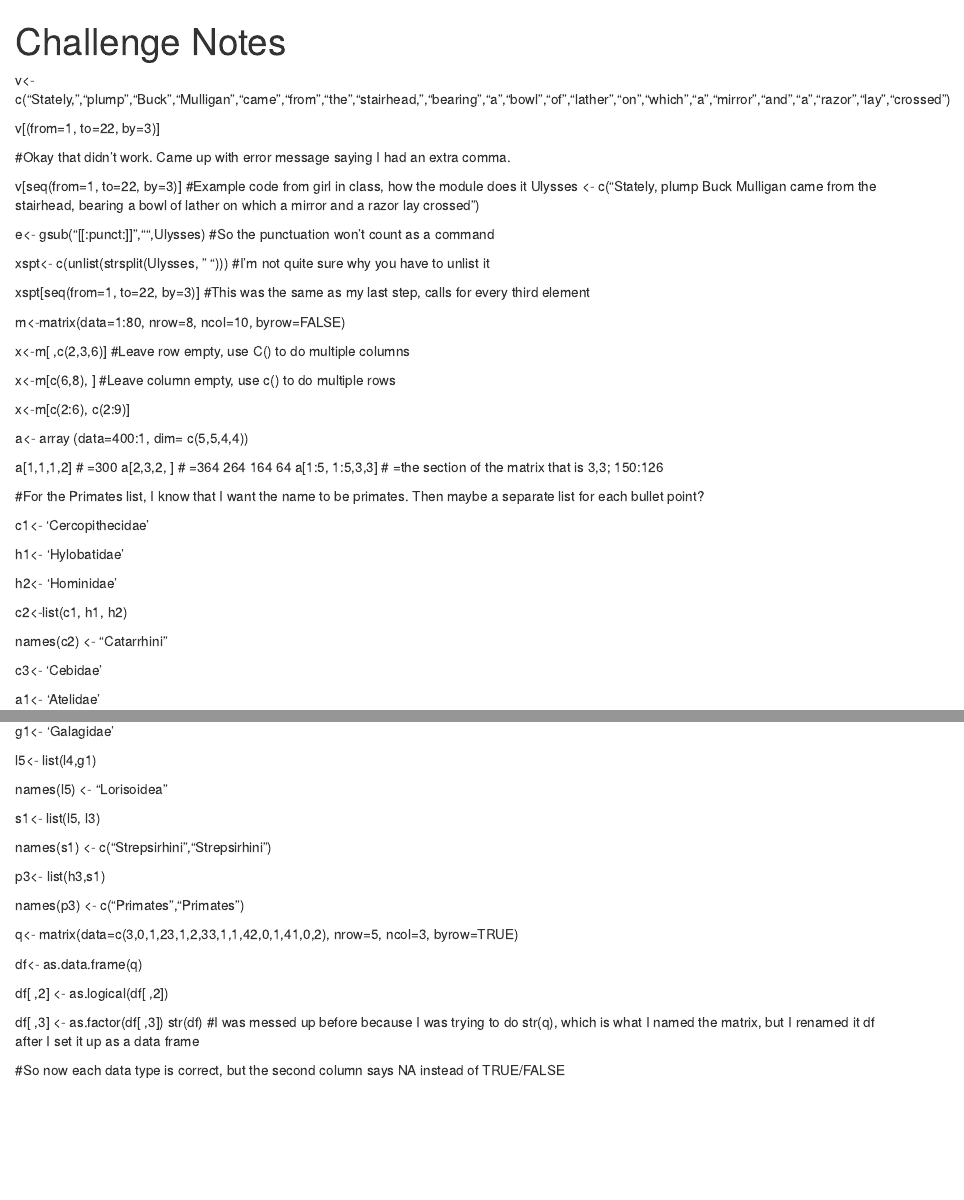
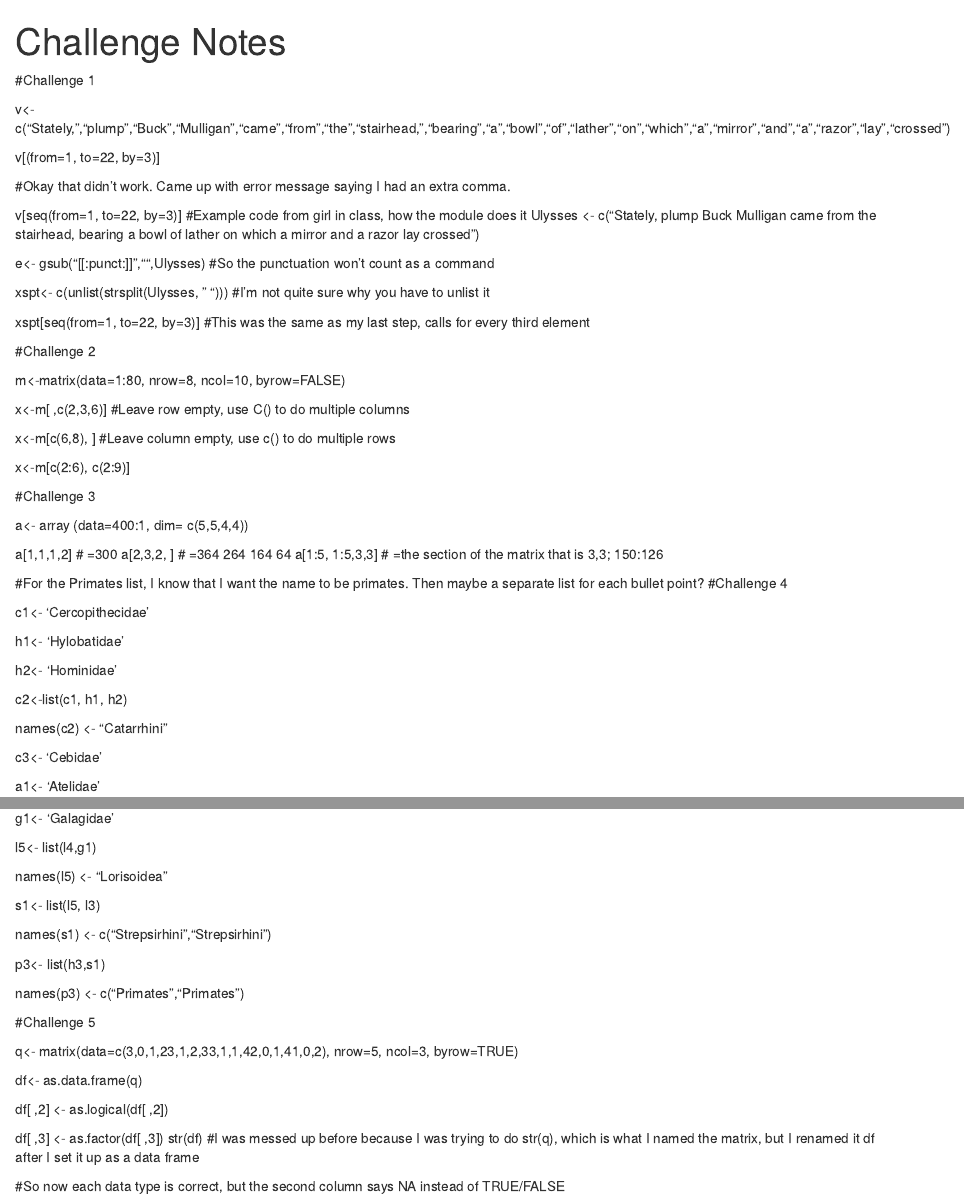
Before and after one commit to dantos17/AN597-Week-2, an R Markdown document (Challenge Notes.Rmd): the page in a window 1100 px wide, from its top, and a second part further down, joined at a grey line. Rendered offline with R 4.5, knitr and Pandoc, with nearby package versions.

Commit message:
Last commit, fix list

```diff
--- a/Challenge Notes.Rmd
+++ b/Challenge Notes.Rmd
@@ -2,6 +2,8 @@
 title: "Challenge Notes"
 output: html_document
 ---
+
+#Challenge 1
 
 v<- c("Stately,","plump","Buck","Mulligan","came","from","the","stairhead,","bearing","a","bowl","of","lather","on","which","a","mirror","and","a","razor","lay","crossed")
 
@@ -22,6 +24,7 @@ xspt<- c(unlist(strsplit(Ulysses, " ")))
 xspt[seq(from=1, to=22, by=3)]
 #This was the same as my last step, calls for every third element
 
+#Challenge 2
 
 m<-matrix(data=1:80, nrow=8, ncol=10, byrow=FALSE)
 
@@ -33,6 +36,7 @@ x<-m[c(6,8), ]
 
 x<-m[c(2:6), c(2:9)]
 
+#Challenge 3
 
 a<- array (data=400:1, dim= c(5,5,4,4))
 
@@ -44,6 +48,7 @@ a[1:5, 1:5,3,3]
 # =the section of the matrix that is 3,3; 150:126
 
 #For the Primates list, I know that I want the name to be primates. Then maybe a separate list for each bullet point?
+#Challenge 4
 
  c1<- 'Cercopithecidae'
 
@@ -109,6 +114,8 @@ a[1:5, 1:5,3,3]
 
  names(p3) <- c("Primates","Primates")
 
+#Challenge 5
+
  q<- matrix(data=c(3,0,1,23,1,2,33,1,1,42,0,1,41,0,2), nrow=5, ncol=3, byrow=TRUE)
 
 df<- as.data.frame(q)
```
